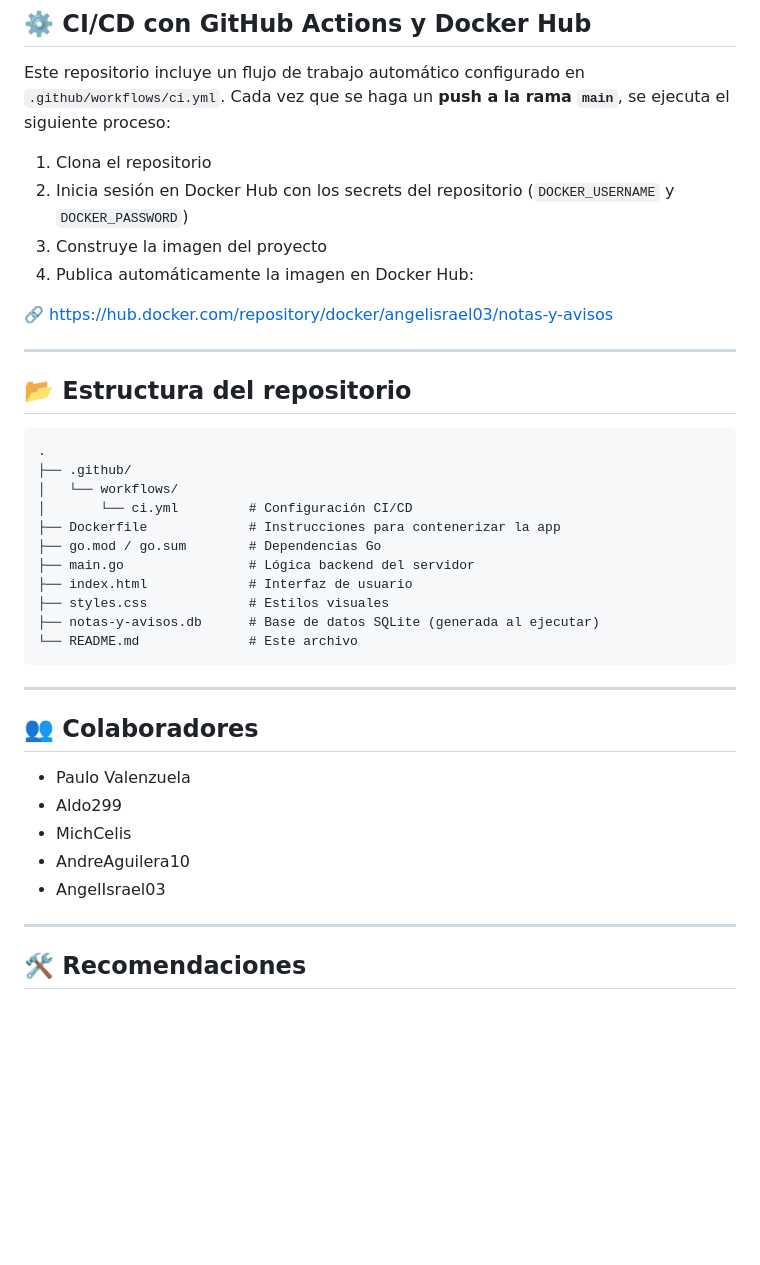
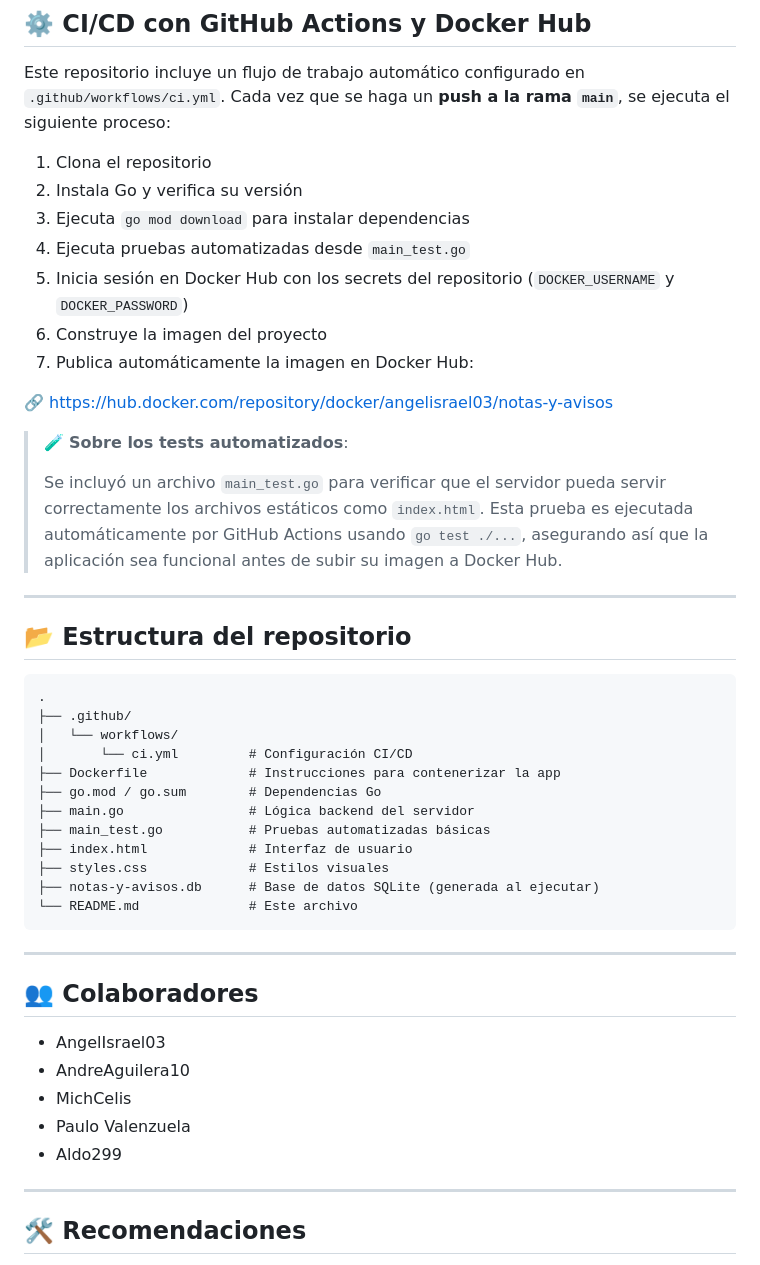
Before and after one commit to PauloValen500/Avisos-Notas, a Markdown page: README.md, the part around the change. Rendered like a GitHub page; blank space fills up the shorter version.

Commit message:
README con explicación de test automatizados y correciones al flujo CI/CD

```diff
--- a/README.md
+++ b/README.md
@@ -56,11 +56,18 @@ http://localhost:8080
 Este repositorio incluye un flujo de trabajo automático configurado en `.github/workflows/ci.yml`. Cada vez que se haga un **push a la rama `main`**, se ejecuta el siguiente proceso:
 
 1. Clona el repositorio
-2. Inicia sesión en Docker Hub con los secrets del repositorio (`DOCKER_USERNAME` y `DOCKER_PASSWORD`)
-3. Construye la imagen del proyecto
-4. Publica automáticamente la imagen en Docker Hub:
+2. Instala Go y verifica su versión
+3. Ejecuta `go mod download` para instalar dependencias
+4. Ejecuta pruebas automatizadas desde `main_test.go`
+5. Inicia sesión en Docker Hub con los secrets del repositorio (`DOCKER_USERNAME` y `DOCKER_PASSWORD`)
+6. Construye la imagen del proyecto
+7. Publica automáticamente la imagen en Docker Hub:
 
 🔗 [https://hub.docker.com/repository/docker/angelisrael03/notas-y-avisos](https://hub.docker.com/repository/docker/angelisrael03/notas-y-avisos)
+
+> 🧪 **Sobre los tests automatizados**:
+>
+> Se incluyó un archivo `main_test.go` para verificar que el servidor pueda servir correctamente los archivos estáticos como `index.html`. Esta prueba es ejecutada automáticamente por GitHub Actions usando `go test ./...`, asegurando así que la aplicación sea funcional antes de subir su imagen a Docker Hub.
 
 ---
 
@@ -74,6 +81,7 @@ Este repositorio incluye un flujo de trabajo automático configurado en `.github
 ├── Dockerfile             # Instrucciones para contenerizar la app
 ├── go.mod / go.sum        # Dependencias Go
 ├── main.go                # Lógica backend del servidor
+├── main_test.go           # Pruebas automatizadas básicas
 ├── index.html             # Interfaz de usuario
 ├── styles.css             # Estilos visuales
 ├── notas-y-avisos.db      # Base de datos SQLite (generada al ejecutar)
@@ -84,11 +92,11 @@ Este repositorio incluye un flujo de trabajo automático configurado en `.github
 
 ## 👥 Colaboradores
 
+- AngelIsrael03
+- AndreAguilera10
+- MichCelis
 - Paulo Valenzuela
 - Aldo299
-- MichCelis
-- AndreAguilera10
-- AngelIsrael03
 
 ---
 
```
